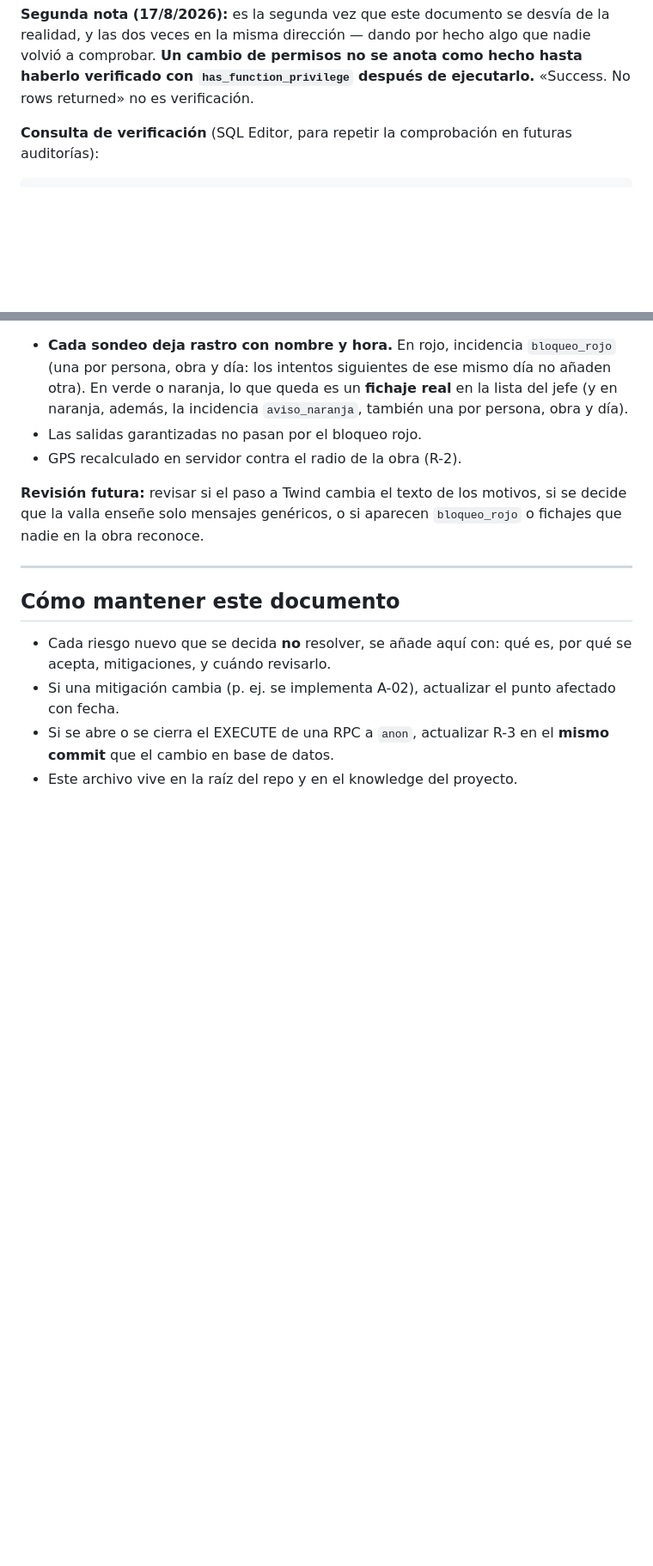
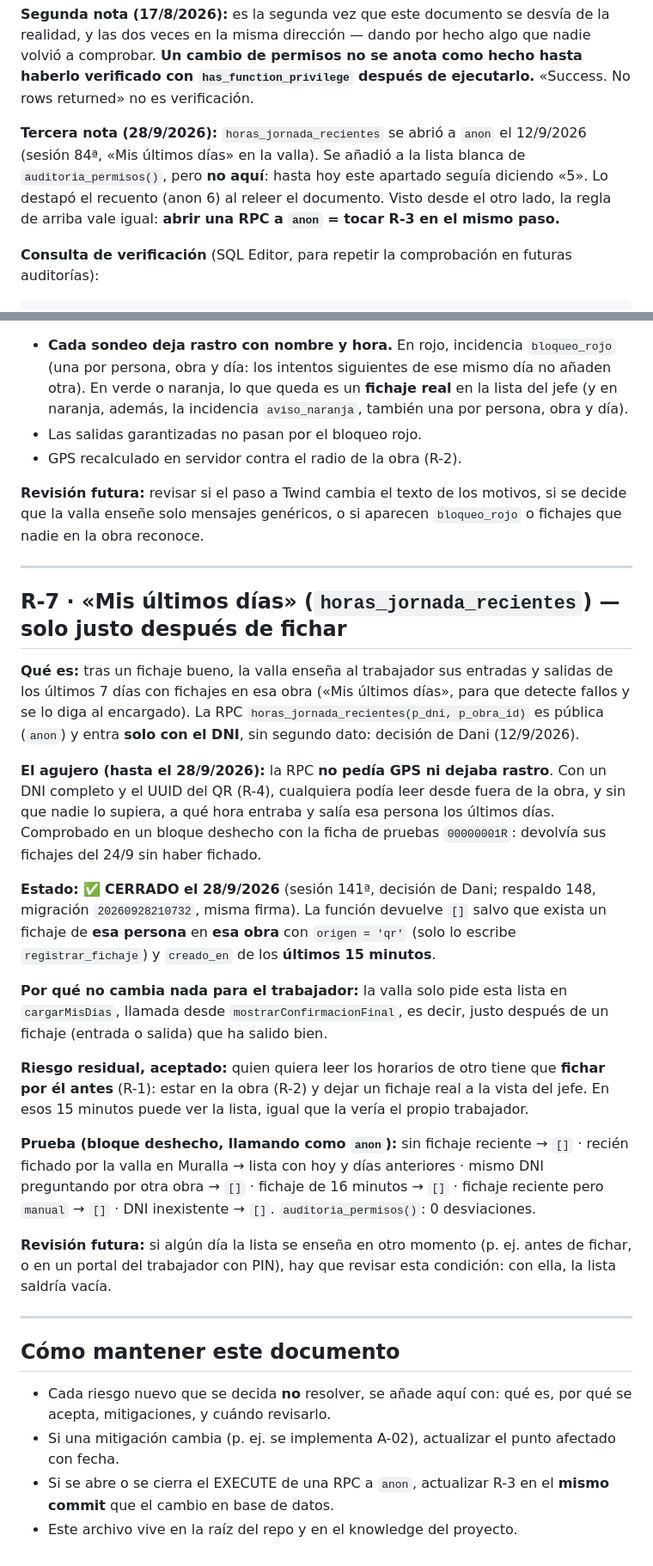
Before and after one commit to canostboI/fichaje-obras-bp-recop, a Markdown page: RIESGOS_ASUMIDOS.md, 2 parts joined by grey strips. Shown at 86% size. GitHub-like rendering; blank space fills up the shorter version.

Commit message:
RIESGOS_ASUMIDOS: R-7 (horas_jornada_recientes solo tras fichar, migración 20260928210732) + R-3 corregido a 6 RPC públicas

```diff
--- a/RIESGOS_ASUMIDOS.md
+++ b/RIESGOS_ASUMIDOS.md
@@ -130,6 +134,13 @@ desvía de la realidad, y las dos veces en la misma dirección — dando por
 hecho algo que nadie volvió a comprobar. **Un cambio de permisos no se
 anota como hecho hasta haberlo verificado con `has_function_privilege`
 después de ejecutarlo.** «Success. No rows returned» no es verificación.
+
+**Tercera nota (28/9/2026):** `horas_jornada_recientes` se abrió a `anon`
+el 12/9/2026 (sesión 84ª, «Mis últimos días» en la valla). Se añadió a la
+lista blanca de `auditoria_permisos()`, pero **no aquí**: hasta hoy este
+apartado seguía diciendo «5». Lo destapó el recuento (anon 6) al releer
+el documento. Visto desde el otro lado, la regla de arriba vale igual:
+**abrir una RPC a `anon` = tocar R-3 en el mismo paso.**
 
 **Consulta de verificación** (SQL Editor, para repetir la comprobación
 en futuras auditorías):
@@ -245,6 +256,49 @@ aparecen `bloqueo_rojo` o fichajes que nadie en la obra reconoce.
 
 ---
 
+## R-7 · «Mis últimos días» (`horas_jornada_recientes`) — solo justo después de fichar
+
+**Qué es:** tras un fichaje bueno, la valla enseña al trabajador sus
+entradas y salidas de los últimos 7 días con fichajes en esa obra
+(«Mis últimos días», para que detecte fallos y se lo diga al encargado).
+La RPC `horas_jornada_recientes(p_dni, p_obra_id)` es pública (`anon`) y
+entra **solo con el DNI**, sin segundo dato: decisión de Dani (12/9/2026).
+
+**El agujero (hasta el 28/9/2026):** la RPC **no pedía GPS ni dejaba
+rastro**. Con un DNI completo y el UUID del QR (R-4), cualquiera podía
+leer desde fuera de la obra, y sin que nadie lo supiera, a qué hora
+entraba y salía esa persona los últimos días. Comprobado en un bloque
+deshecho con la ficha de pruebas `00000001R`: devolvía sus fichajes
+del 24/9 sin haber fichado.
+
+**Estado:** ✅ **CERRADO el 28/9/2026** (sesión 141ª, decisión de Dani;
+respaldo 148, migración `20260928210732`, misma firma). La función
+devuelve `[]` salvo que exista un fichaje de **esa persona** en **esa
+obra** con `origen = 'qr'` (solo lo escribe `registrar_fichaje`) y
+`creado_en` de los **últimos 15 minutos**.
+
+**Por qué no cambia nada para el trabajador:** la valla solo pide esta
+lista en `cargarMisDias`, llamada desde `mostrarConfirmacionFinal`,
+es decir, justo después de un fichaje (entrada o salida) que ha salido
+bien.
+
+**Riesgo residual, aceptado:** quien quiera leer los horarios de otro
+tiene que **fichar por él antes** (R-1): estar en la obra (R-2) y dejar
+un fichaje real a la vista del jefe. En esos 15 minutos puede ver la
+lista, igual que la vería el propio trabajador.
+
+**Prueba (bloque deshecho, llamando como `anon`):** sin fichaje reciente
+→ `[]` · recién fichado por la valla en Muralla → lista con hoy y días
+anteriores · mismo DNI preguntando por otra obra → `[]` · fichaje de 16
+minutos → `[]` · fichaje reciente pero `manual` → `[]` · DNI inexistente
+→ `[]`. `auditoria_permisos()`: 0 desviaciones.
+
+**Revisión futura:** si algún día la lista se enseña en otro momento (p.
+ej. antes de fichar, o en un portal del trabajador con PIN), hay que
+revisar esta condición: con ella, la lista saldría vacía.
+
+---
+
 ## Cómo mantener este documento
 
 - Cada riesgo nuevo que se decida **no** resolver, se añade aquí con:
```
Also changed, not shown: other parts of RIESGOS_ASUMIDOS.md (+10 -6 lines).
